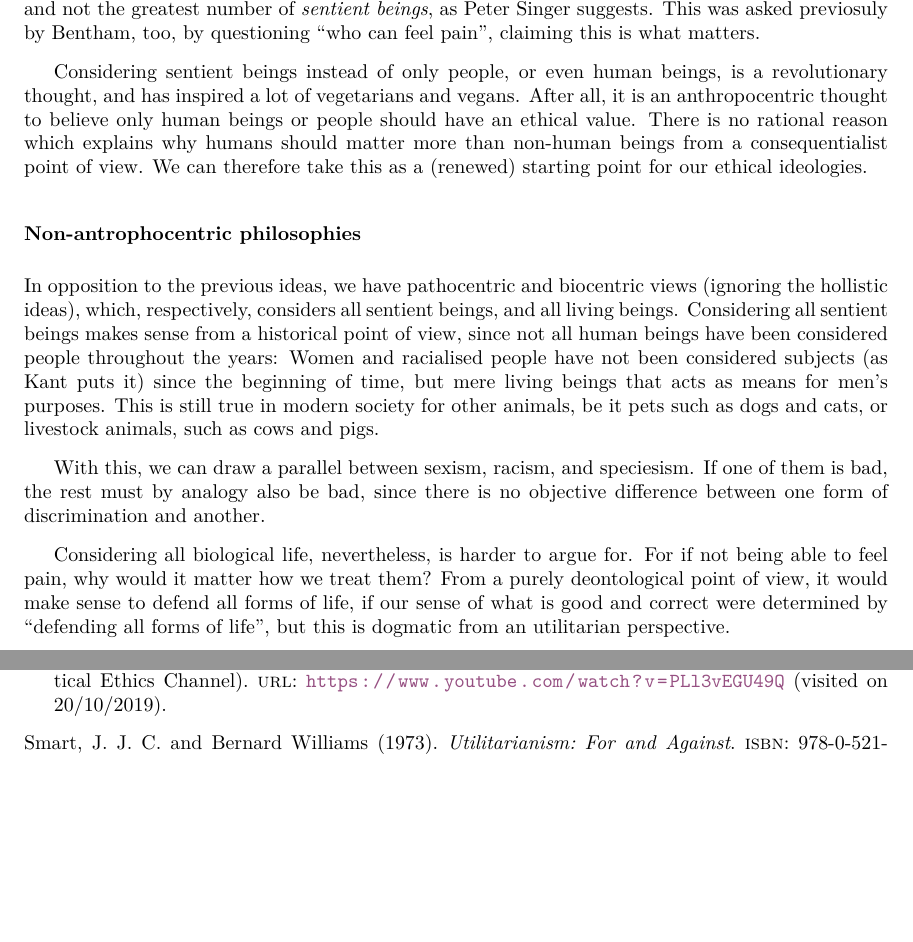
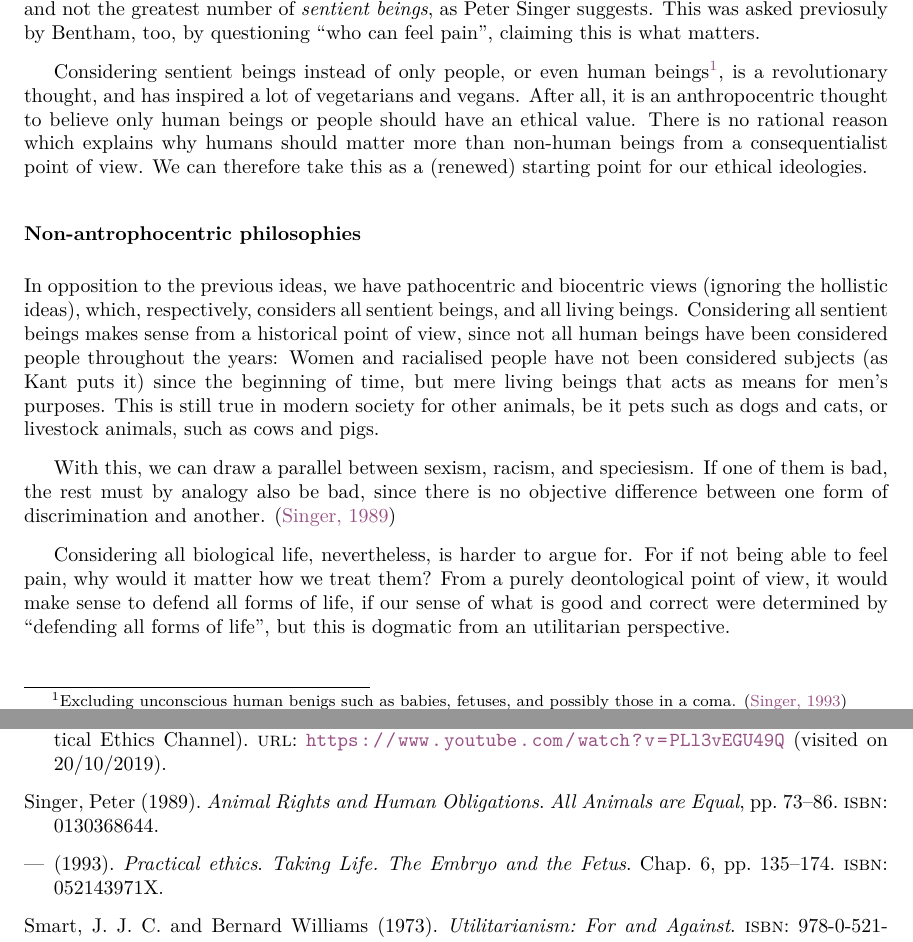
Before and after one commit to mazunki/uio, a LaTeX document (EXPHIL03E/oblig2/argumentative_singer.tex, which reads EXPHIL03E/oblig2/argumentative_singer.bib): two parts of pages 1 and 3 of 3, joined at a grey line, cut so that both start at the same text, the shorter picture padded with empty space. Compiled offline with pdfLaTeX.

Commit message:
added uio materials as sources

```diff
--- a/EXPHIL03E/oblig2/argumentative_singer.bib
+++ b/EXPHIL03E/oblig2/argumentative_singer.bib
@@ -46,3 +46,10 @@
 	edition      =	{Spring 2019},
 	publisher    =	{Metaphysics Research Lab, Stanford University}
 }
+
+@book{singerpracticalethics,
+	author="Peter Singer",
+	title="Taking Life. The Embryo and the Fetus",
+	maintitle="Practical ethics",
+	year="1993",
+	chapter="6",
@@ -48,0 +62,6 @@
+	title="All Animals are Equal",
+	maintitle="Animal Rights and Human Obligations",
+	year="1989",
+	pages="73--86",
+	ISBN="0130368644"
+}
--- a/EXPHIL03E/oblig2/argumentative_singer.tex
+++ b/EXPHIL03E/oblig2/argumentative_singer.tex
@@ -24,13 +24,13 @@
 
 		Utilitarism was defined previously by authors like Jermey Bentham and John Stuart Mill as the concept of choosing the path that would bring \emph{the greatest amount of good for the greatest number} \autocite{definitionutilitarism}. Nevertheless, this definition usually only considered the greatest number of \emph{people}, and not the greatest number of \emph{sentient beings}, as Peter Singer suggests. This was asked previosuly by Bentham, too, by questioning \q{who can feel pain}, claiming this is what matters.
 
-		Considering sentient beings instead of only people, or even human beings, is a revolutionary thought, and has inspired a lot of vegetarians and vegans. After all, it is an anthropocentric thought to believe only human beings or people should have an ethical value. There is no rational reason which explains why humans should matter more than non-human beings from a consequentialist point of view. We can therefore take this as a (renewed) starting point for our ethical ideologies.
+		Considering sentient beings instead of only people, or even human beings\footnote{Excluding unconscious human benigs such as babies, fetuses, and possibly those in a coma. \autocite{singerpracticalethics}}, is a revolutionary thought, and has inspired a lot of vegetarians and vegans. After all, it is an anthropocentric thought to believe only human beings or people should have an ethical value. There is no rational reason which explains why humans should matter more than non-human beings from a consequentialist point of view. We can therefore take this as a (renewed) starting point for our ethical ideologies.
 
 		\subsubsection*{Non-antrophocentric philosophies}%%ignorewc
 
 		In opposition to the previous ideas, we have pathocentric and biocentric views (ignoring the hollistic ideas), which, respectively, considers all sentient beings, and all living beings. Considering all sentient beings makes sense from a historical point of view, since not all human beings have been considered people throughout the years: Women and racialised people have not been considered subjects (as Kant puts it) since the beginning of time, but mere living beings that acts as means for men's purposes. This is still true in modern society for other animals, be it pets such as dogs and cats, or livestock animals, such as cows and pigs.
 
-		With this, we can draw a parallel between sexism, racism, and speciesism. If one of them is bad, the rest must by analogy also be bad, since there is no objective difference between one form of discrimination and another.
+		With this, we can draw a parallel between sexism, racism, and speciesism. If one of them is bad, the rest must by analogy also be bad, since there is no objective difference between one form of discrimination and another. \autocite{singerequal}
 
 		Considering all biological life, nevertheless, is harder to argue for. For if not being able to feel pain, why would it matter how we treat them? From a purely deontological point of view, it would make sense to defend all forms of life, if our sense of what is good and correct were determined by \q{defending all forms of life}, but this is dogmatic from an utilitarian perspective.
 
```
Also changed, not shown: EXPHIL03E/oblig2/argumentative_singer.pdf, EXPHIL03E/oblig2/argumentative_singer.bib (6 more changed lines), EXPHIL03E/oblig2/argumentative_singer.tex (6 more changed lines).
